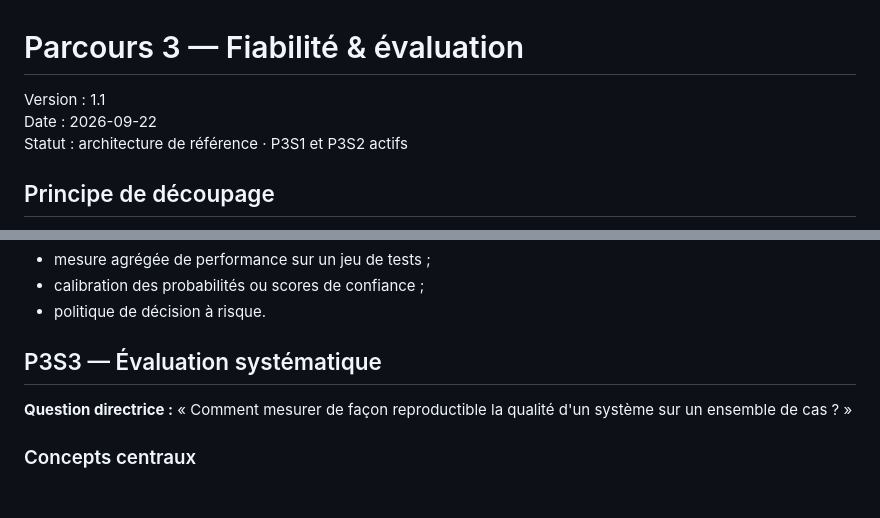
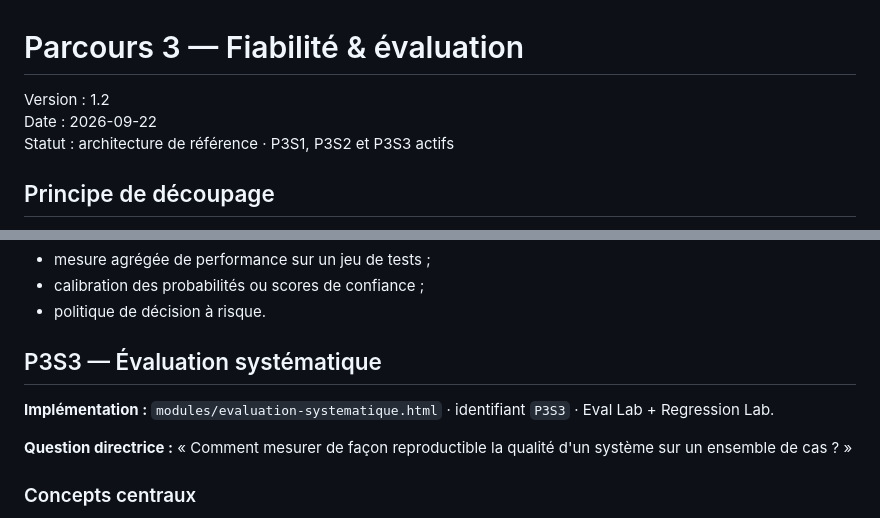
Before and after one commit to darksathili-jpg/formation-ia, a Markdown page: formation_llm/docs/PARCOURS_3_FIABILITE_EVALUATION.md, 2 parts joined by grey strips. Drawn GitHub-style; blank space fills up the shorter version.

Commit message:
Mark P3S3 systematic evaluation active

```diff
--- a/formation_llm/docs/PARCOURS_3_FIABILITE_EVALUATION.md
+++ b/formation_llm/docs/PARCOURS_3_FIABILITE_EVALUATION.md
@@ -1,8 +1,8 @@
 # Parcours 3 — Fiabilité & évaluation
 
-Version : 1.1
+Version : 1.2
 Date : 2026-09-22
-Statut : architecture de référence · P3S1 et P3S2 actifs
+Statut : architecture de référence · P3S1, P3S2 et P3S3 actifs
 
 ## Principe de découpage
 
@@ -68,6 +68,8 @@ L'apprenant sait passer d'un claim à un dossier de preuve minimal, explicite et
 
 ## P3S3 — Évaluation systématique
 
+**Implémentation :** `modules/evaluation-systematique.html` · identifiant `P3S3` · Eval Lab + Regression Lab.
+
 **Question directrice :** « Comment mesurer de façon reproductible la qualité d'un système sur un ensemble de cas ? »
 
 ### Concepts centraux
```
